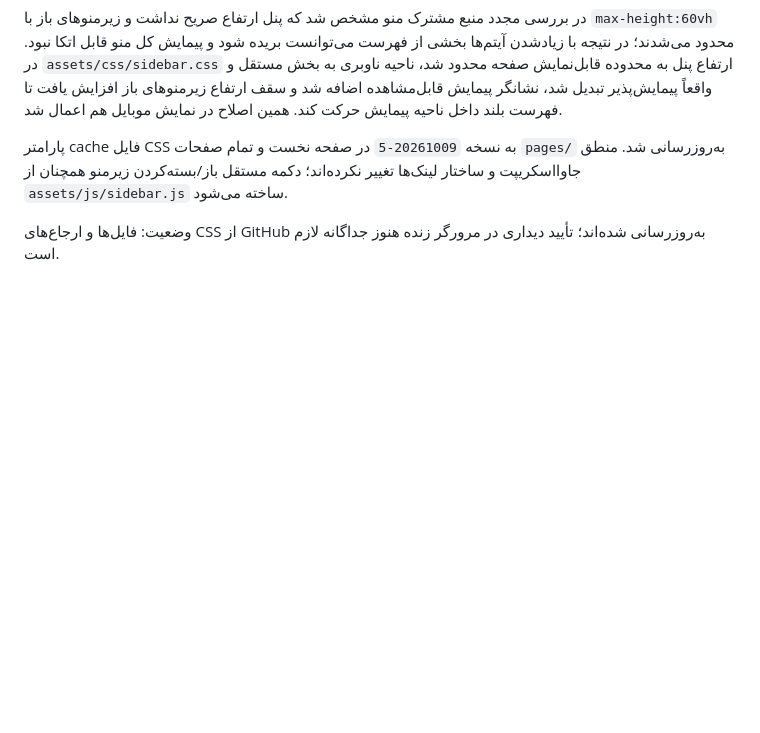
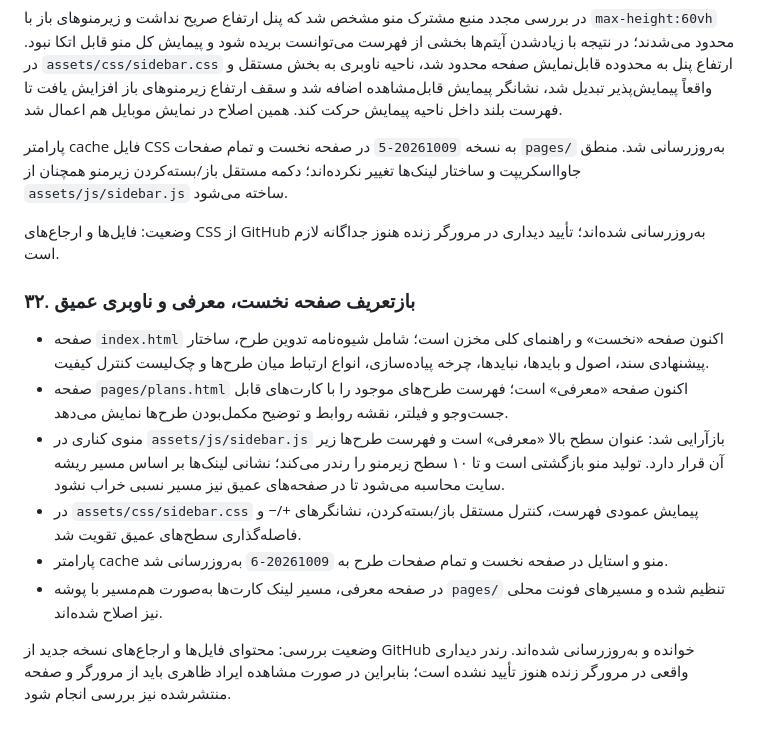
Before and after one commit to kazemi44468-bot/tarhha, a Markdown page: docs/project-status.md, the part around the change. Drawn GitHub-style; blank space fills up the shorter version.

Commit message:
Document homepage, introduction catalog, and deep navigation redesign

```diff
--- a/docs/project-status.md
+++ b/docs/project-status.md
@@ -441,3 +441,14 @@ Commit بازنگری صفحه: 4c3e68117af1887292acf643f4ea5195141fdb74.
 پارامتر cache فایل CSS به نسخه `20261009-5` در صفحه نخست و تمام صفحات `pages/` به‌روزرسانی شد. منطق جاوااسکریپت و ساختار لینک‌ها تغییر نکرده‌اند؛ دکمه مستقل باز/بسته‌کردن زیرمنو همچنان از `assets/js/sidebar.js` ساخته می‌شود.
 
 وضعیت: فایل‌ها و ارجاع‌های CSS از GitHub به‌روزرسانی شده‌اند؛ تأیید دیداری در مرورگر زنده هنوز جداگانه لازم است.
+
+
+### ۳۲. بازتعریف صفحه نخست، معرفی و ناوبری عمیق
+- صفحه `index.html` اکنون صفحه «نخست» و راهنمای کلی مخزن است؛ شامل شیوه‌نامه تدوین طرح، ساختار پیشنهادی سند، اصول و بایدها، نبایدها، چرخه پیاده‌سازی، انواع ارتباط میان طرح‌ها و چک‌لیست کنترل کیفیت.
+- صفحه `pages/plans.html` اکنون صفحه «معرفی» است؛ فهرست طرح‌های موجود را با کارت‌های قابل جست‌وجو و فیلتر، نقشه روابط و توضیح مکمل‌بودن طرح‌ها نمایش می‌دهد.
+- منوی کناری در `assets/js/sidebar.js` بازآرایی شد: عنوان سطح بالا «معرفی» است و فهرست طرح‌ها زیر آن قرار دارد. تولید منو بازگشتی است و تا ۱۰ سطح زیرمنو را رندر می‌کند؛ نشانی لینک‌ها بر اساس مسیر ریشه سایت محاسبه می‌شود تا در صفحه‌های عمیق نیز مسیر نسبی خراب نشود.
+- در `assets/css/sidebar.css` پیمایش عمودی فهرست، کنترل مستقل باز/بسته‌کردن، نشانگرهای +/− و فاصله‌گذاری سطح‌های عمیق تقویت شد.
+- پارامتر cache منو و استایل در صفحه نخست و تمام صفحات طرح به `20261009-6` به‌روزرسانی شد.
+- در صفحه معرفی، مسیر لینک کارت‌ها به‌صورت هم‌مسیر با پوشه `pages/` تنظیم شده و مسیرهای فونت محلی نیز اصلاح شده‌اند.
+
+وضعیت بررسی: محتوای فایل‌ها و ارجاع‌های نسخه جدید از GitHub خوانده و به‌روزرسانی شده‌اند. رندر دیداری واقعی در مرورگر زنده هنوز تأیید نشده است؛ بنابراین در صورت مشاهده ایراد ظاهری باید از مرورگر و صفحه منتشرشده نیز بررسی انجام شود.
```
